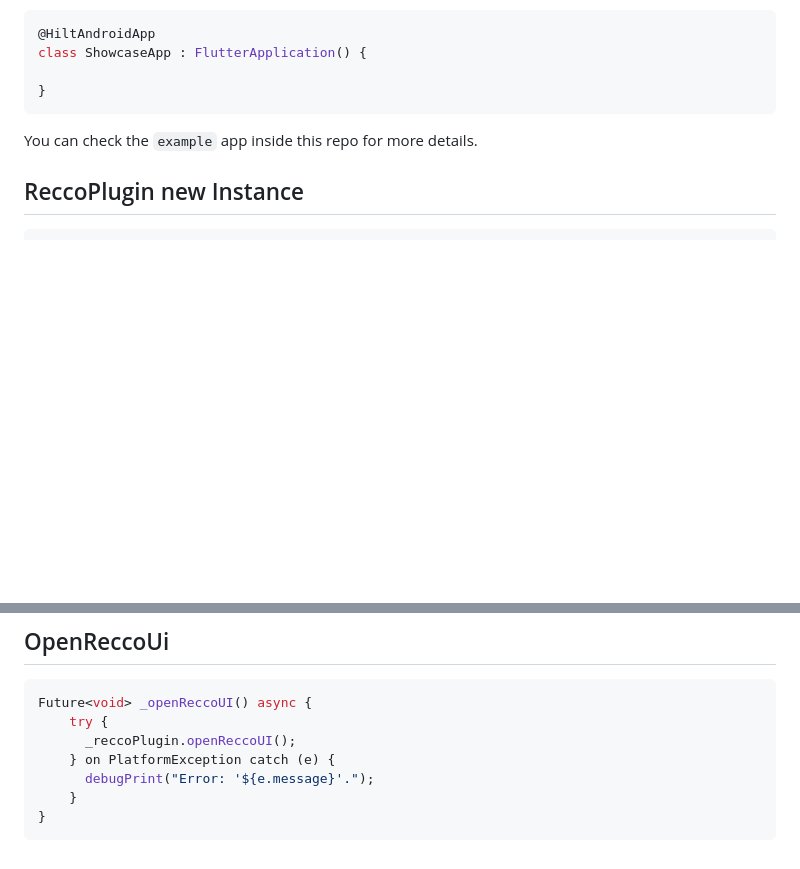
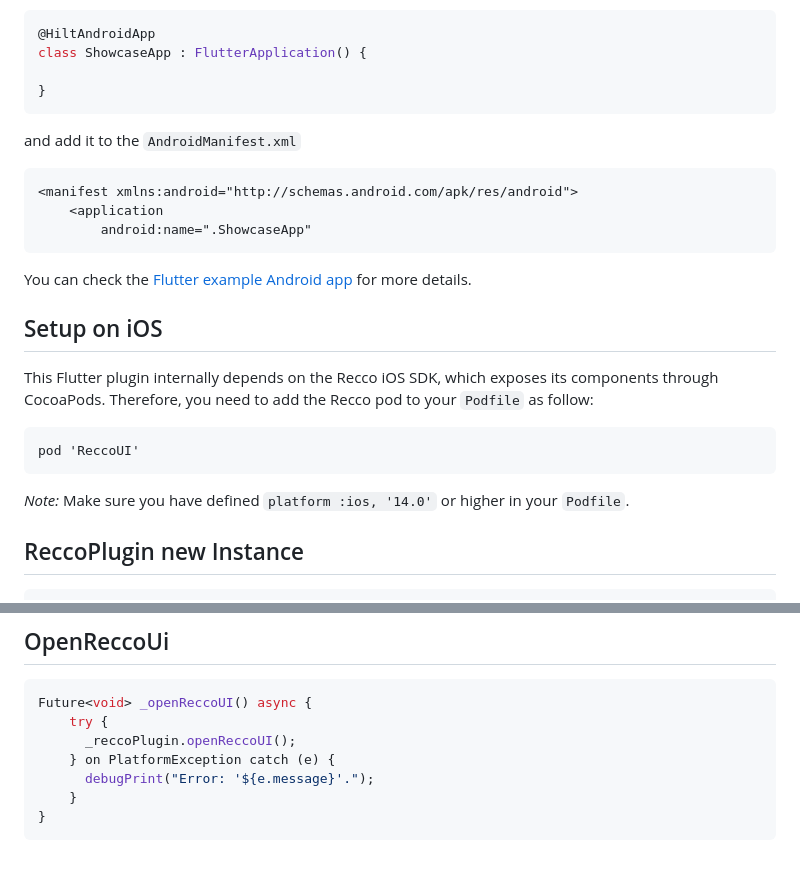
Before and after one commit to SignificoHealth/recco-flutter-plugin, a Markdown page: README.md, 2 parts joined by grey strips. GitHub-like rendering; blank space fills up the shorter version.

````diff
--- a/README.md
+++ b/README.md
@@ -55,7 +112,25 @@ class ShowcaseApp : FlutterApplication() {
 
 }
 ```
-You can check the `example` app inside this repo for more details.
+
+and add it to the `AndroidManifest.xml`
+
+```xml
+<manifest xmlns:android="http://schemas.android.com/apk/res/android">
+    <application
+        android:name=".ShowcaseApp"
+```
+
+You can check the [Flutter example Android app][Flutter example Android app] for more details.
+
+## Setup on iOS
+This Flutter plugin internally depends on the Recco iOS SDK, which exposes its components through CocoaPods. Therefore, you need to add the Recco pod to your `Podfile` as follow:
+
+```
+pod 'ReccoUI'
+```
+
+_Note:_ Make sure you have defined `platform :ios, '14.0'` or higher in your `Podfile`.
 
 ## ReccoPlugin new Instance
 
@@ -113,6 +188,7 @@ Future<void> _openReccoUI() async {
 }
 ```
 
+[Flutter example Android app]:https://github.com/sf-recco/flutter-showcase/tree/main/example/android
 [Recco SDK Android]:https://github.com/sf-recco/android-sdk
 [Recco SDK iOS]:https://github.com/sf-recco/ios-sdk
 [Github-Packages]:https://github.com/features/packages
````
Also changed, not shown: other parts of README.md (+62 -5 lines).
